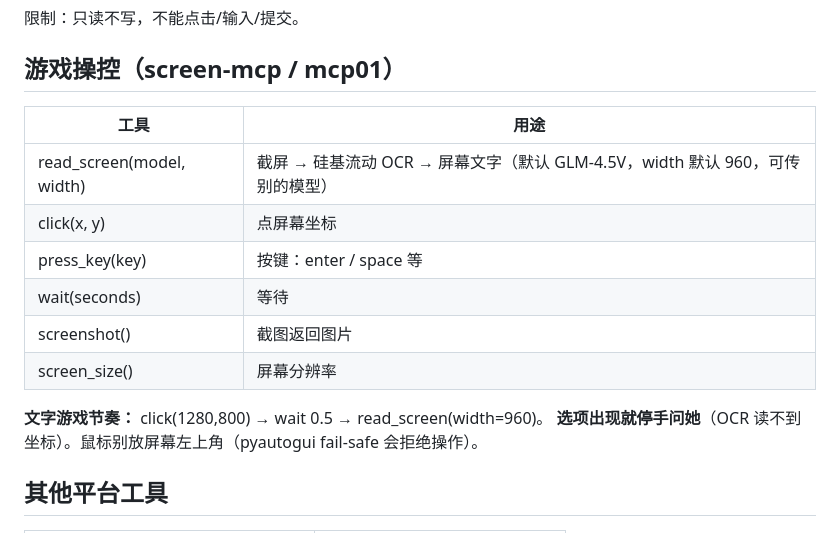
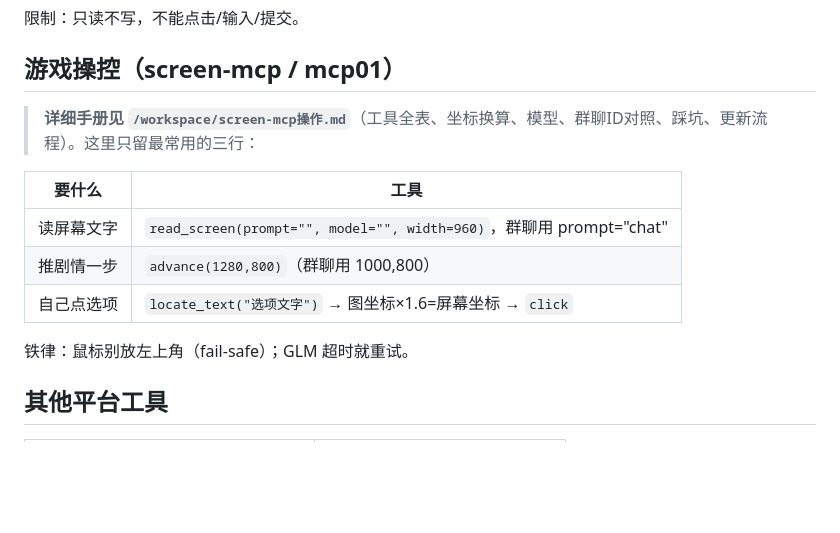
Before and after one commit to XC-1590/xc-notes, a Markdown page: workspace-backup/工具箱.md, the part around the change. GitHub-like rendering; blank space fills up the shorter version.

Commit message:
8.16 backup: screen-mcp v12.5 + 文档更新

```diff
--- a/workspace-backup/工具箱.md
+++ b/workspace-backup/工具箱.md
@@ -84,17 +84,15 @@
 
 ## 游戏操控（screen-mcp / mcp01）
 
-| 工具 | 用途 |
-|------|------|
-| read_screen(model, width) | 截屏 → 硅基流动 OCR → 屏幕文字（默认 GLM-4.5V，width 默认 960，可传别的模型） |
-| click(x, y) | 点屏幕坐标 |
-| press_key(key) | 按键：enter / space 等 |
-| wait(seconds) | 等待 |
-| screenshot() | 截图返回图片 |
-| screen_size() | 屏幕分辨率 |
+> **详细手册见 `/workspace/screen-mcp操作.md`**（工具全表、坐标换算、模型、群聊ID对照、踩坑、更新流程）。这里只留最常用的三行：
 
-**文字游戏节奏：** click(1280,800) → wait 0.5 → read_screen(width=960)。
-**选项出现就停手问她**（OCR 读不到坐标）。鼠标别放屏幕左上角（pyautogui fail-safe 会拒绝操作）。
+| 要什么 | 工具 |
+|--------|------|
+| 读屏幕文字 | `read_screen(prompt="", model="", width=960)`，群聊用 prompt="chat" |
+| 推剧情一步 | `advance(1280,800)`（群聊用 1000,800） |
+| 自己点选项 | `locate_text("选项文字")` → 图坐标×1.6=屏幕坐标 → `click` |
+
+铁律：鼠标别放左上角（fail-safe）；GLM 超时就重试。
 
 ## 其他平台工具
 
```
